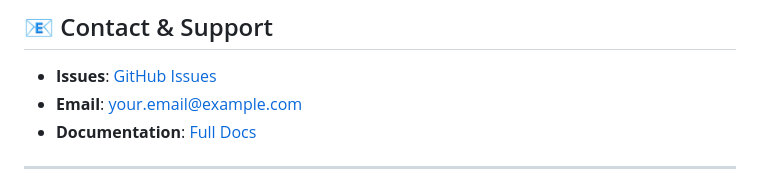
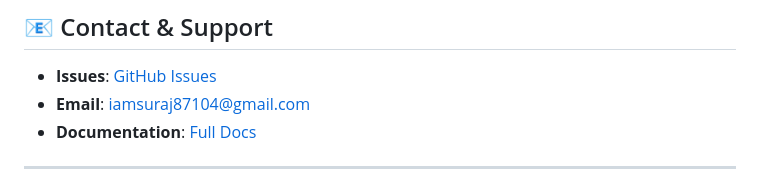
Before and after one commit to suraj187104/hapatox, a Markdown page: README.md, the part around the change. GitHub-like rendering.

Commit message:
Update contact email in README.md

```diff
--- a/README.md
+++ b/README.md
@@ -251,7 +251,7 @@ If you use HepatoTox in research or production, please cite:
 ## 📧 Contact & Support
 
 - **Issues**: [GitHub Issues](https://github.com/yourusername/hepatotox-predictor/issues)
-- **Email**: your.email@example.com
+- **Email**: iamsuraj87104@gmail.com
 - **Documentation**: [Full Docs](docs/)
 
 ---
```
